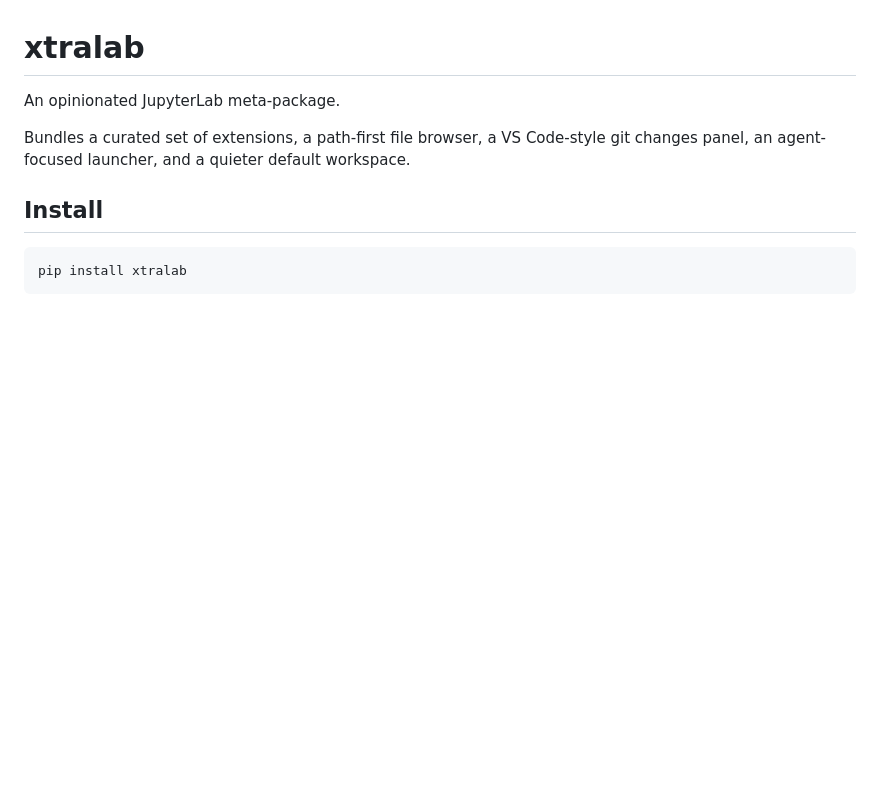
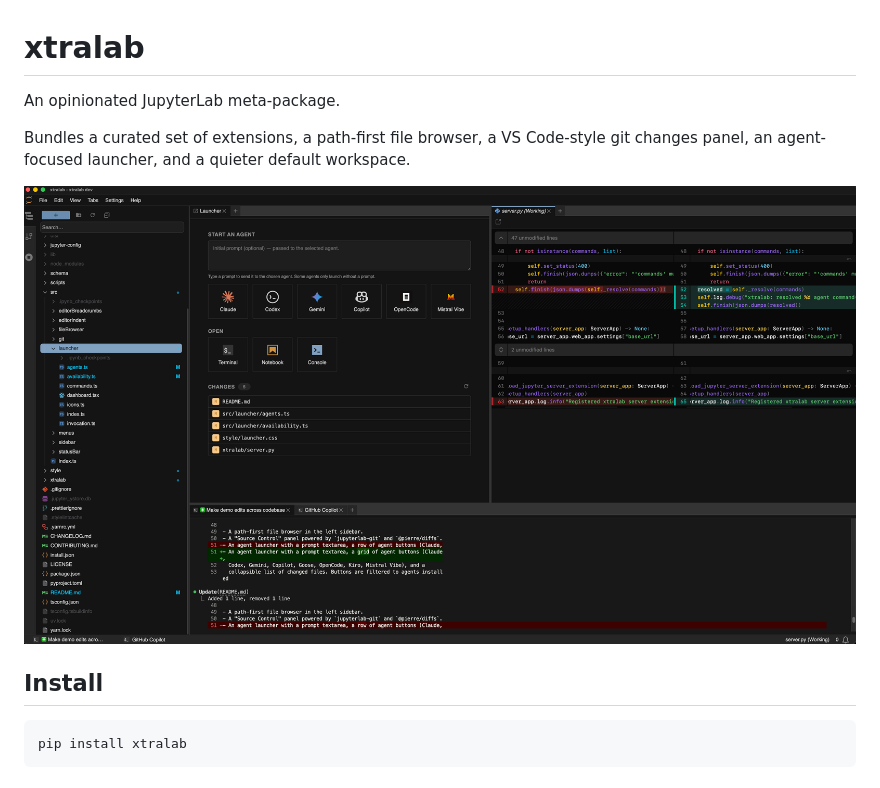
Before and after one commit to jtpio/xtralab, a Markdown page: README.md, the part around the change. Rendered like a GitHub page; pictures changed too: screenshot.png (added); blank space fills up the shorter version.

Commit message:
add screenshot (#15)

```diff
--- a/README.md
+++ b/README.md
@@ -4,6 +4,8 @@ An opinionated JupyterLab meta-package.
 
 Bundles a curated set of extensions, a path-first file browser, a VS Code-style
 git changes panel, an agent-focused launcher, and a quieter default workspace.
+
+![xtralab screenshot](./screenshot.png)
 
 ## Install
 
```
